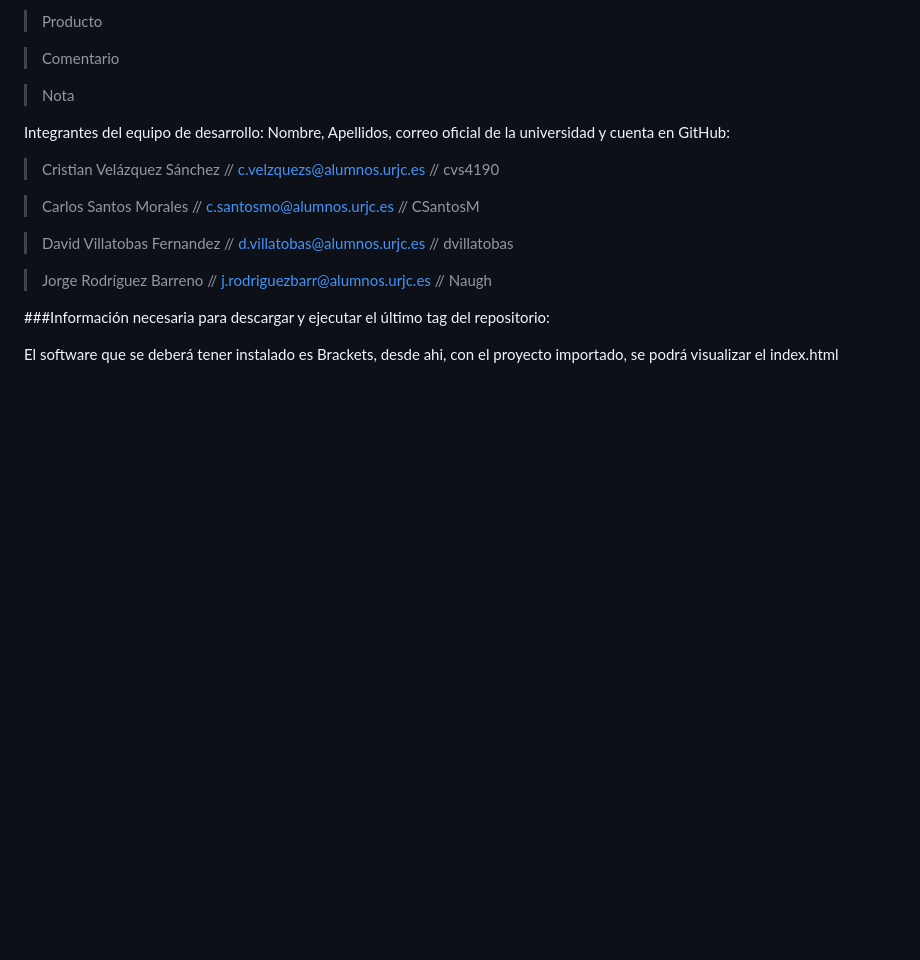
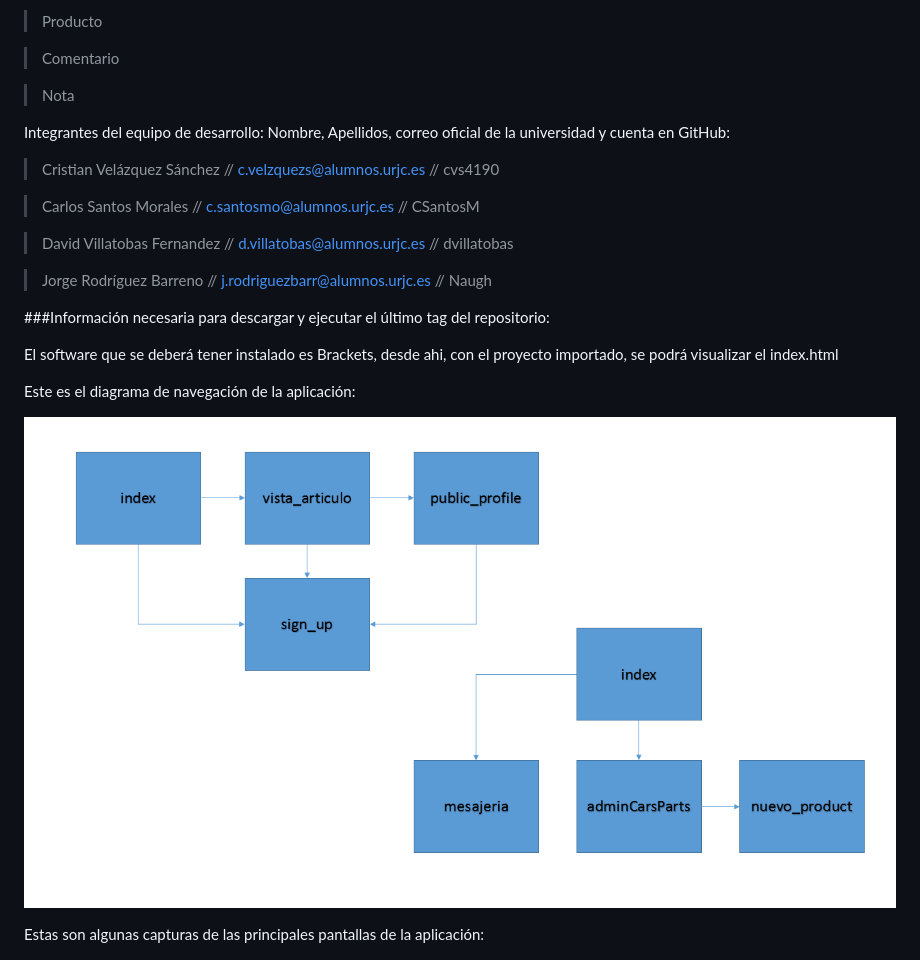
Before and after one commit to dvillatobas/Tiburon, a Markdown page: README.md, the part around the change. Drawn GitHub-style; pictures changed too: capturas_pantalla/diagrama.png (added); blank space fills up the shorter version.

Commit message:
cambio en readme3

```diff
--- a/README.md
+++ b/README.md
@@ -109,6 +109,12 @@ cuenta en GitHub:
 
 El software que se deberá tener instalado es Brackets, desde ahi, con el proyecto importado, se podrá visualizar el index.html
 
+Este es el diagrama de navegación de la aplicación:
+
+![](capturas_pantalla/diagrama.png)
+
+Estas son algunas capturas de las principales pantallas de la aplicación:
+
 ![](capturas_pantalla/Index.JPG "Index")
 
 ![](capturas_pantalla/vista_articulo.JPG "Articulo")
```
